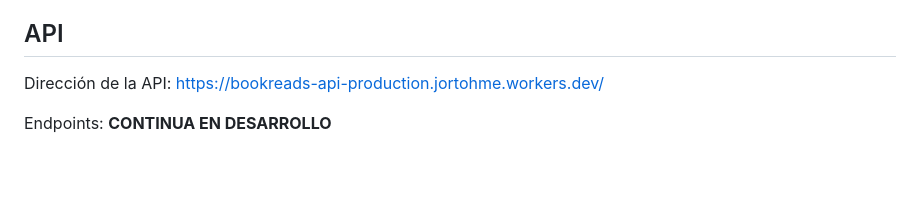
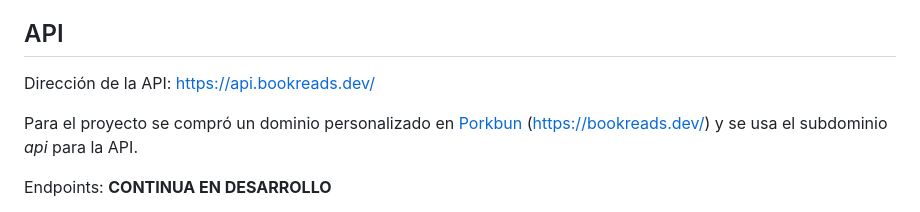
Before and after one commit to JorTohme/bookreads, a Markdown page: README.md, the part around one of its changes. Drawn GitHub-style; blank space fills up the shorter version.

```diff
--- a/README.md
+++ b/README.md
@@ -27,7 +27,9 @@ La página web está desarrollada con el framework [Astro](https://astro.build/)
 
 ## API
 
-Dirección de la API: https://bookreads-api-production.jortohme.workers.dev/
+Dirección de la API: https://api.bookreads.dev/
+
+Para el proyecto se compró un dominio personalizado en [Porkbun](https://porkbun.com/) (https://bookreads.dev/) y se usa el subdominio *api* para la API.
 
 Endpoints: **CONTINUA EN DESARROLLO**
 
```
Also changed, not shown: other parts of README.md (+1 -1 lines).
